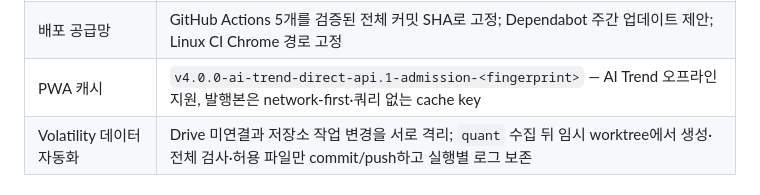
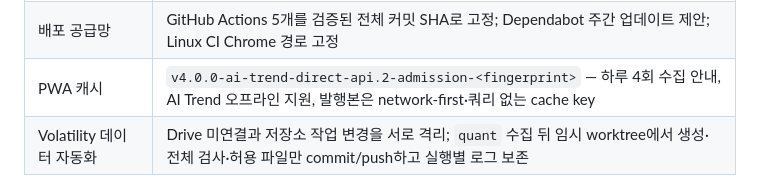
Before and after one commit to Yuni9959/Personal, a Markdown page: README.md, the part around the change. Rendered like a GitHub page.

Commit message:
docs: update AI Trend cache release version

```diff
--- a/README.md
+++ b/README.md
@@ -21,7 +21,7 @@ GitHub Pages에 그대로 올릴 수 있는 **빌드 과정 없는 Vanilla HTML
 | Volatility 포지션 분석 | 현재 손익·포인트·ATR·보유시간을 우선 표시하고 손절/목표 계획은 입력 시, 상세 체크리스트는 경계 이상일 때 감지된 항목만 표시 |
 | 자동 검증 | 2026-10-20 `npm run test:release` 성공 — Node 239/239·Chromium·AI 검색/저장/3장 독서·320/390px·오프라인·actionlint 1.7.12 통과 |
 | 배포 공급망 | GitHub Actions 5개를 검증된 전체 커밋 SHA로 고정; Dependabot 주간 업데이트 제안; Linux CI Chrome 경로 고정 |
-| PWA 캐시 | `v4.0.0-ai-trend-direct-api.1-admission-<fingerprint>` — AI Trend 오프라인 지원, 발행본은 network-first·쿼리 없는 cache key |
+| PWA 캐시 | `v4.0.0-ai-trend-direct-api.2-admission-<fingerprint>` — 하루 4회 수집 안내, AI Trend 오프라인 지원, 발행본은 network-first·쿼리 없는 cache key |
 | Volatility 데이터 자동화 | Drive 미연결과 저장소 작업 변경을 서로 격리; `quant` 수집 뒤 임시 worktree에서 생성·전체 검사·허용 파일만 commit/push하고 실행별 로그 보존 |
 
 ## 2026-10-20: 전용 시세 API와 AI Trend
```
